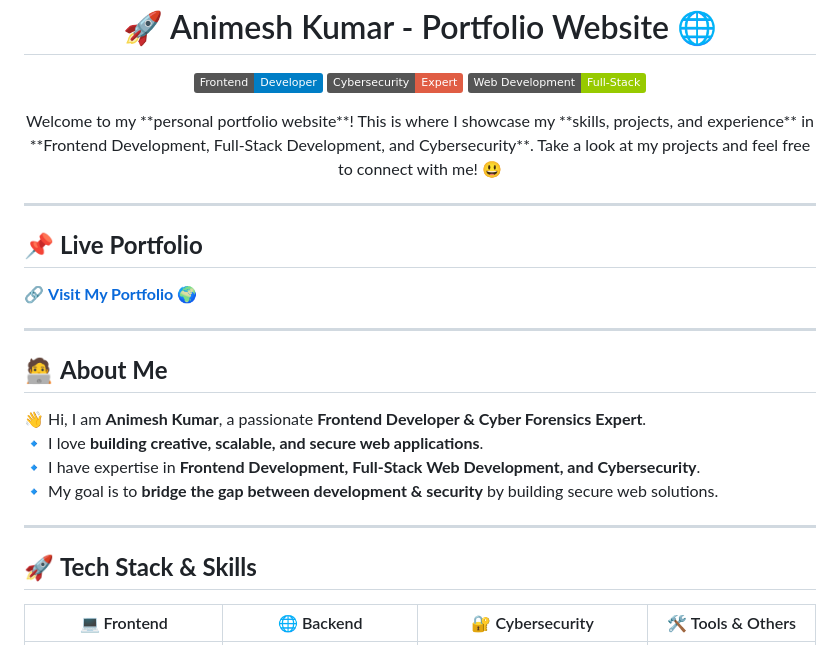
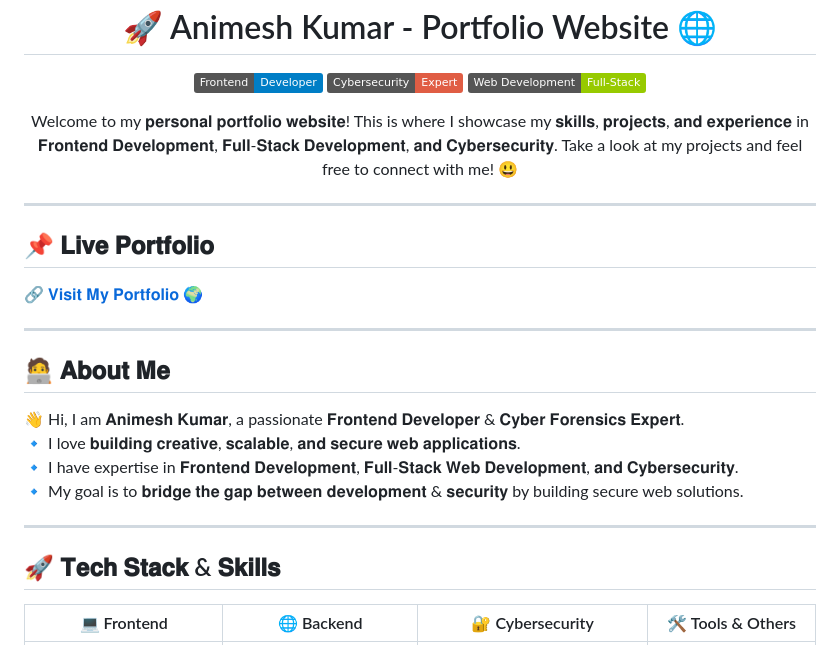
Before and after one commit to Animesh-GreyHat/my-portfolio, a Markdown page: README.md, the part around the change. GitHub-like rendering; badges without logos.

```diff
--- a/README.md
+++ b/README.md
@@ -7,26 +7,26 @@
 </p>
 
 <p align="center">
-Welcome to my **personal portfolio website**! This is where I showcase my **skills, projects, and experience** in **Frontend Development, Full-Stack Development, and Cybersecurity**.
+Welcome to my 𝐩𝐞𝐫𝐬𝐨𝐧𝐚𝐥 𝐩𝐨𝐫𝐭𝐟𝐨𝐥𝐢𝐨 𝐰𝐞𝐛𝐬𝐢𝐭𝐞! This is where I showcase my 𝐬𝐤𝐢𝐥𝐥𝐬, 𝐩𝐫𝐨𝐣𝐞𝐜𝐭𝐬, 𝐚𝐧𝐝 𝐞𝐱𝐩𝐞𝐫𝐢𝐞𝐧𝐜𝐞 in 𝐅𝐫𝐨𝐧𝐭𝐞𝐧𝐝 𝐃𝐞𝐯𝐞𝐥𝐨𝐩𝐦𝐞𝐧𝐭, 𝐅𝐮𝐥𝐥-𝐒𝐭𝐚𝐜𝐤 𝐃𝐞𝐯𝐞𝐥𝐨𝐩𝐦𝐞𝐧𝐭, 𝐚𝐧𝐝 𝐂𝐲𝐛𝐞𝐫𝐬𝐞𝐜𝐮𝐫𝐢𝐭𝐲.
 Take a look at my projects and feel free to connect with me! 😃
 </p>
 
 ---
 
-## 📌 **Live Portfolio**
-🔗 **[Visit My Portfolio](https://animesh-kr-portfolio.netlify.app/)** 🌍
+## 📌 𝐋𝐢𝐯𝐞 𝐏𝐨𝐫𝐭𝐟𝐨𝐥𝐢𝐨
+🔗 [𝐕𝐢𝐬𝐢𝐭 𝐌𝐲 𝐏𝐨𝐫𝐭𝐟𝐨𝐥𝐢𝐨](𝐡𝐭𝐭𝐩𝐬://𝐚𝐧𝐢𝐦𝐞𝐬𝐡-𝐤𝐫-𝐩𝐨𝐫𝐭𝐟𝐨𝐥𝐢𝐨.𝐧𝐞𝐭𝐥𝐢𝐟𝐲.𝐚𝐩𝐩/) 🌍
 
 ---
 
-## 🧑‍💻 **About Me**
-👋 Hi, I am **Animesh Kumar**, a passionate **Frontend Developer & Cyber Forensics Expert**.
-🔹 I love **building creative, scalable, and secure web applications**.
-🔹 I have expertise in **Frontend Development, Full-Stack Web Development, and Cybersecurity**.
-🔹 My goal is to **bridge the gap between development & security** by building secure web solutions.
+## 🧑‍💻 𝐀𝐛𝐨𝐮𝐭 𝐌𝐞
+👋 Hi, I am 𝐀𝐧𝐢𝐦𝐞𝐬𝐡 𝐊𝐮𝐦𝐚𝐫, a passionate 𝐅𝐫𝐨𝐧𝐭𝐞𝐧𝐝 𝐃𝐞𝐯𝐞𝐥𝐨𝐩𝐞𝐫 & 𝐂𝐲𝐛𝐞𝐫 𝐅𝐨𝐫𝐞𝐧𝐬𝐢𝐜𝐬 𝐄𝐱𝐩𝐞𝐫𝐭.
+🔹 I love 𝐛𝐮𝐢𝐥𝐝𝐢𝐧𝐠 𝐜𝐫𝐞𝐚𝐭𝐢𝐯𝐞, 𝐬𝐜𝐚𝐥𝐚𝐛𝐥𝐞, 𝐚𝐧𝐝 𝐬𝐞𝐜𝐮𝐫𝐞 𝐰𝐞𝐛 𝐚𝐩𝐩𝐥𝐢𝐜𝐚𝐭𝐢𝐨𝐧𝐬.
+🔹 I have expertise in 𝐅𝐫𝐨𝐧𝐭𝐞𝐧𝐝 𝐃𝐞𝐯𝐞𝐥𝐨𝐩𝐦𝐞𝐧𝐭, 𝐅𝐮𝐥𝐥-𝐒𝐭𝐚𝐜𝐤 𝐖𝐞𝐛 𝐃𝐞𝐯𝐞𝐥𝐨𝐩𝐦𝐞𝐧𝐭, 𝐚𝐧𝐝 𝐂𝐲𝐛𝐞𝐫𝐬𝐞𝐜𝐮𝐫𝐢𝐭𝐲.
+🔹 My goal is to 𝐛𝐫𝐢𝐝𝐠𝐞 𝐭𝐡𝐞 𝐠𝐚𝐩 𝐛𝐞𝐭𝐰𝐞𝐞𝐧 𝐝𝐞𝐯𝐞𝐥𝐨𝐩𝐦𝐞𝐧𝐭 & 𝐬𝐞𝐜𝐮𝐫𝐢𝐭𝐲 by building secure web solutions.
 
 ---
 
-## 🚀 **Tech Stack & Skills**
+## 🚀 𝐓𝐞𝐜𝐡 𝐒𝐭𝐚𝐜𝐤 & 𝐒𝐤𝐢𝐥𝐥𝐬
 | 💻 Frontend | 🌐 Backend | 🔐 Cybersecurity | 🛠 Tools & Others |
 |------------|-----------|-----------------|------------------|
 | HTML, CSS, JavaScript, Tailwind CSS, React.js | Node.js, Express.js, MongoDB (MERN Stack) | Ethical Hacking, Network Security, Digital Forensics | Git, GitHub, Linux, Kali Linux, VS Code |
```
